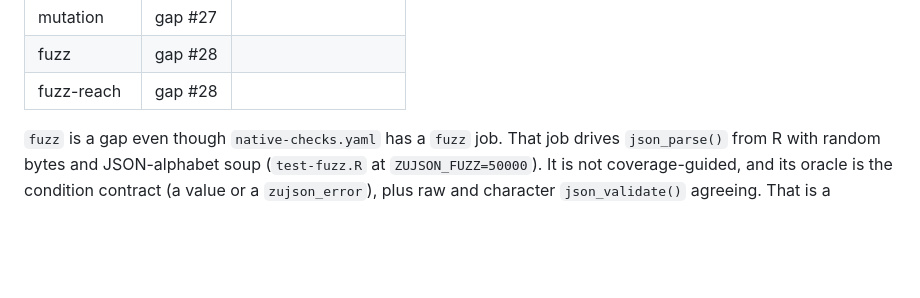
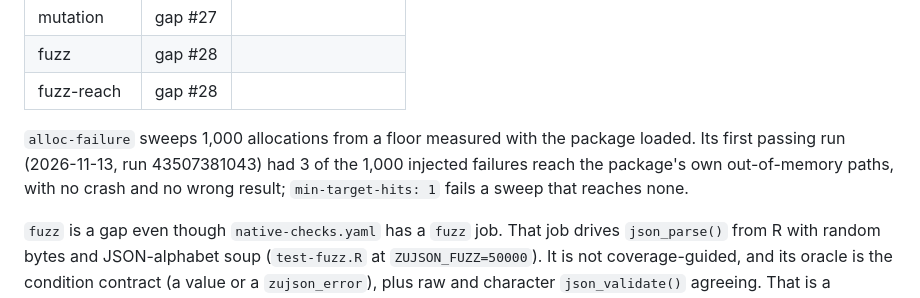
Before and after one commit to pedrobtz/zujson, a Markdown page: .agents/assurance.md, the part around the change. GitHub-like rendering; blank space fills up the shorter version.

Commit message:
Assurance: record the alloc-failure sweep's first passing run
3 of 1000 injected failures reached the package (run 43507381043).

Co-Authored-By: Claude Opus 5.5 <noreply@anthropic.com>

```diff
--- a/.agents/assurance.md
+++ b/.agents/assurance.md
@@ -45,6 +45,11 @@ call to r-actions.
 | mutation      | gap #27 |                    |
 | fuzz          | gap #28 |                    |
 | fuzz-reach    | gap #28 |                    |
+
+`alloc-failure` sweeps 1,000 allocations from a floor measured with the
+package loaded. Its first passing run (2026-11-13, run 43507381043) had 3 of the
+1,000 injected failures reach the package's own out-of-memory paths, with no
+crash and no wrong result; `min-target-hits: 1` fails a sweep that reaches none.
 
 `fuzz` is a gap even though `native-checks.yaml` has a `fuzz` job. That job
 drives `json_parse()` from R with random bytes and JSON-alphabet soup
```
